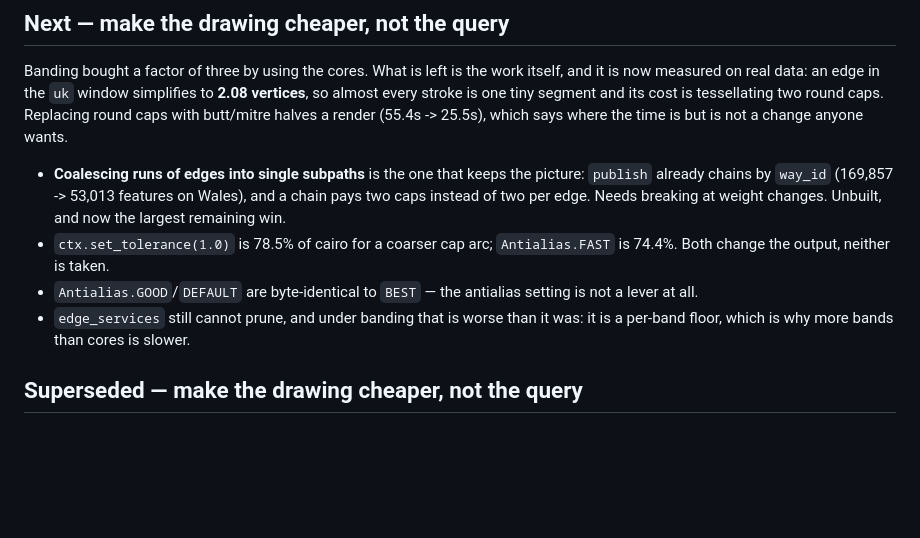
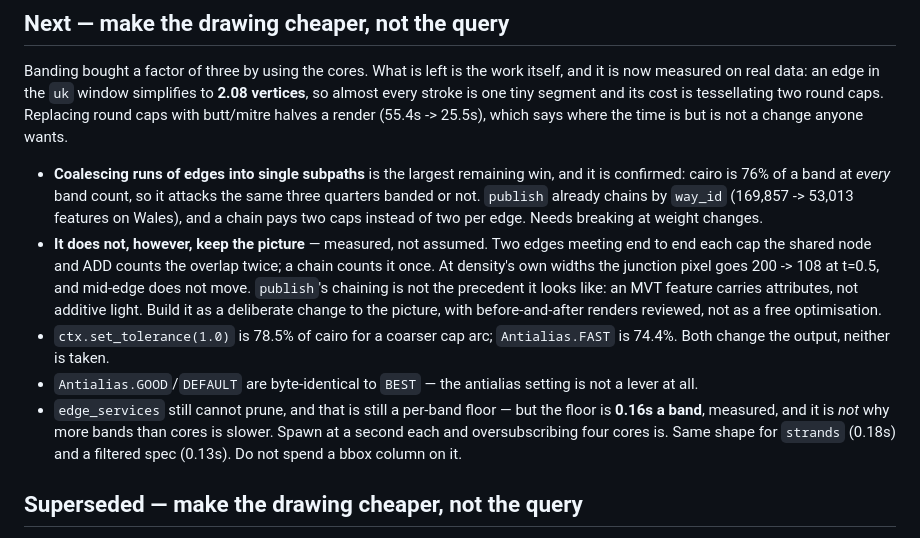
Before and after one commit to benmandrew/wayfare, a Markdown page: PLAN.md, the part around the change. Drawn GitHub-style; blank space fills up the shorter version.

```diff
--- a/PLAN.md
+++ b/PLAN.md
@@ -145,16 +145,25 @@ vertices**, so almost every stroke is one tiny segment and its cost is tessellat
 two round caps. Replacing round caps with butt/mitre halves a render (55.4s -> 25.5s),
 which says where the time is but is not a change anyone wants.
 
-- **Coalescing runs of edges into single subpaths** is the one that keeps the picture:
-  `publish` already chains by `way_id` (169,857 -> 53,013 features on Wales), and a
-  chain pays two caps instead of two per edge. Needs breaking at weight changes.
-  Unbuilt, and now the largest remaining win.
+- **Coalescing runs of edges into single subpaths** is the largest remaining win, and
+  it is confirmed: cairo is 76% of a band at *every* band count, so it attacks the
+  same three quarters banded or not. `publish` already chains by `way_id` (169,857 ->
+  53,013 features on Wales), and a chain pays two caps instead of two per edge. Needs
+  breaking at weight changes.
+- **It does not, however, keep the picture** — measured, not assumed. Two edges meeting
+  end to end each cap the shared node and ADD counts the overlap twice; a chain counts
+  it once. At density's own widths the junction pixel goes 200 -> 108 at t=0.5, and
+  mid-edge does not move. `publish`'s chaining is not the precedent it looks like: an
+  MVT feature carries attributes, not additive light. Build it as a deliberate change
+  to the picture, with before-and-after renders reviewed, not as a free optimisation.
 - `ctx.set_tolerance(1.0)` is 78.5% of cairo for a coarser cap arc; `Antialias.FAST`
   is 74.4%. Both change the output, neither is taken.
 - `Antialias.GOOD`/`DEFAULT` are byte-identical to `BEST` — the antialias setting is
   not a lever at all.
-- `edge_services` still cannot prune, and under banding that is worse than it was:
-  it is a per-band floor, which is why more bands than cores is slower.
+- `edge_services` still cannot prune, and that is still a per-band floor — but the
+  floor is **0.16s a band**, measured, and it is *not* why more bands than cores is
+  slower. Spawn at a second each and oversubscribing four cores is. Same shape for
+  `strands` (0.18s) and a filtered spec (0.13s). Do not spend a bbox column on it.
 
 ## Superseded — make the drawing cheaper, not the query
 
```
Also changed, not shown: CLAUDE.md (+46 -7 lines).
